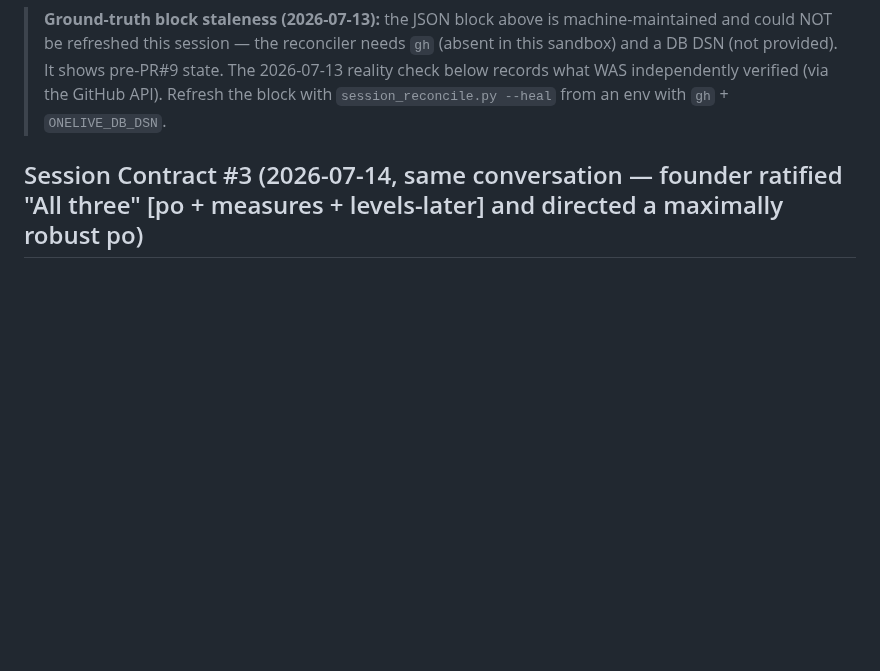
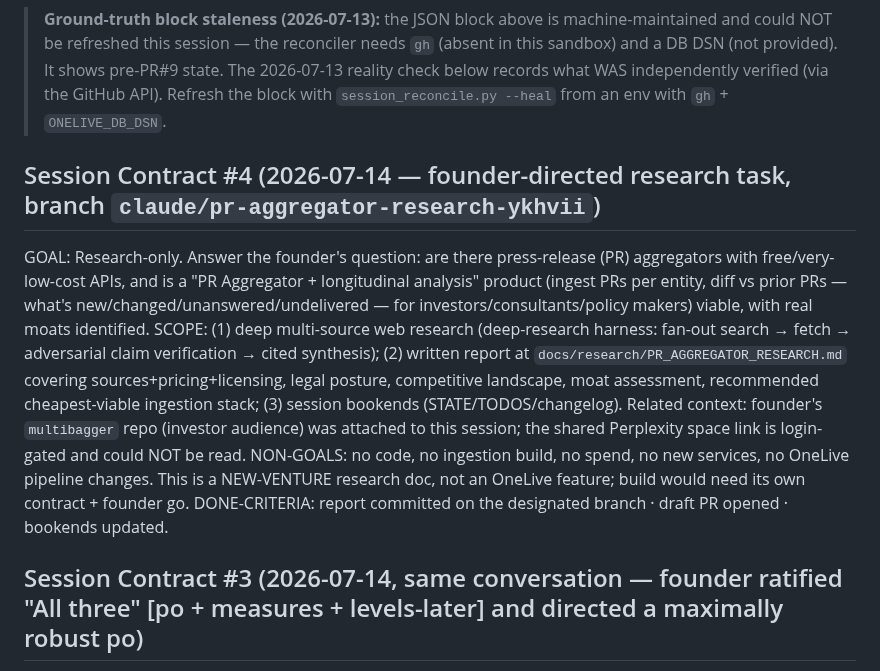
Before and after one commit to schubertsean-ui/onelive, a Markdown page: STATE.md, the part around the change. Drawn GitHub-style; blank space fills up the shorter version.

Commit message:
Session Contract #4: PR-aggregator research (research-only, no code)
Records the founder-directed research task on branch claude/pr-aggregator-research-ykhvii:
deep-research on press-release aggregator APIs, legal posture, competitors, and moats.
Report will land at docs/research/PR_AGGREGATOR_RESEARCH.md in a follow-up commit.

Co-Authored-By: Claude Fable 5 <noreply@anthropic.com>
Claude-Session: https://claude.ai/code/session_018EuxT2PWNT89jTWbQkLZHF

```diff
--- a/STATE.md
+++ b/STATE.md
@@ -33,6 +33,13 @@ Previous update: 2026-07-12 by Computer (PM) — reconciled against live ground
 <!-- GROUND_TRUTH:END -->
 
 > **Ground-truth block staleness (2026-07-13):** the JSON block above is machine-maintained and could NOT be refreshed this session — the reconciler needs `gh` (absent in this sandbox) and a DB DSN (not provided). It shows pre-PR#9 state. The 2026-07-13 reality check below records what WAS independently verified (via the GitHub API). Refresh the block with `session_reconcile.py --heal` from an env with `gh` + `ONELIVE_DB_DSN`.
+
+## Session Contract #4 (2026-07-14 — founder-directed research task, branch `claude/pr-aggregator-research-ykhvii`)
+
+GOAL: Research-only. Answer the founder's question: are there press-release (PR) aggregators with free/very-low-cost APIs, and is a "PR Aggregator + longitudinal analysis" product (ingest PRs per entity, diff vs prior PRs — what's new/changed/unanswered/undelivered — for investors/consultants/policy makers) viable, with real moats identified.
+SCOPE: (1) deep multi-source web research (deep-research harness: fan-out search → fetch → adversarial claim verification → cited synthesis); (2) written report at `docs/research/PR_AGGREGATOR_RESEARCH.md` covering sources+pricing+licensing, legal posture, competitive landscape, moat assessment, recommended cheapest-viable ingestion stack; (3) session bookends (STATE/TODOS/changelog). Related context: founder's `multibagger` repo (investor audience) was attached to this session; the shared Perplexity space link is login-gated and could NOT be read.
+NON-GOALS: no code, no ingestion build, no spend, no new services, no OneLive pipeline changes. This is a NEW-VENTURE research doc, not an OneLive feature; build would need its own contract + founder go.
+DONE-CRITERIA: report committed on the designated branch · draft PR opened · bookends updated.
 
 ## Session Contract #3 (2026-07-14, same conversation — founder ratified "All three" [po + measures + levels-later] and directed a maximally robust po)
 
```
